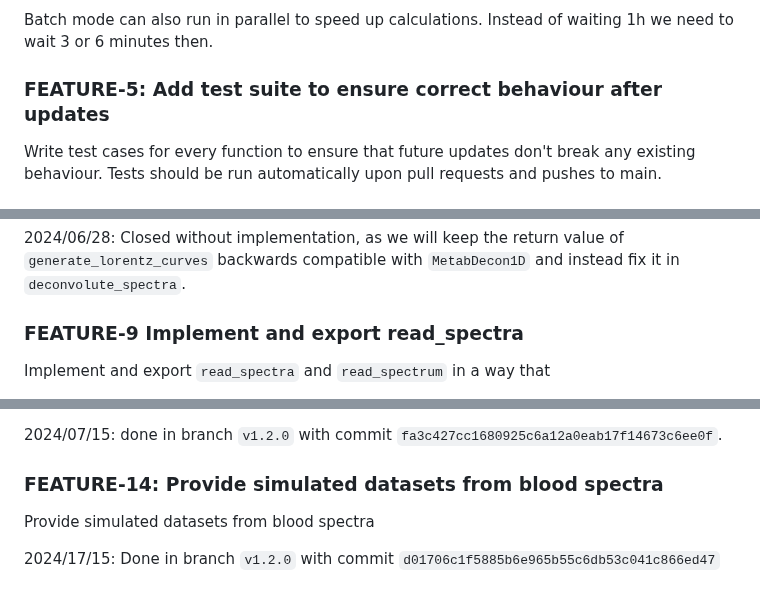
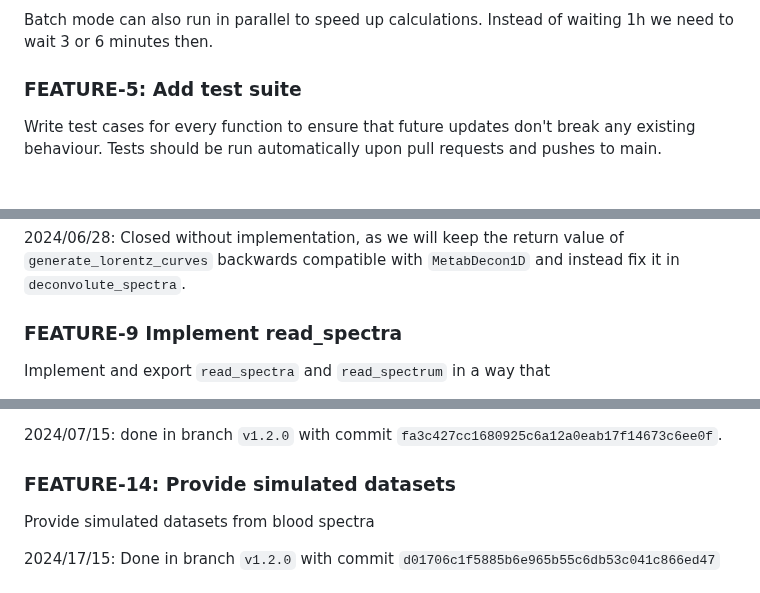
Before and after one commit to spang-lab/metabodecon, a Markdown page: TODOS.md, 3 parts joined by grey strips. GitHub-like rendering.

```diff
--- a/TODOS.md
+++ b/TODOS.md
@@ -408,7 +395,7 @@ We should have a batch mode, that does all the above steps truly automatically a
 
 Batch mode can also run in parallel to speed up calculations. Instead of waiting 1h we need to wait 3 or 6 minutes then.
 
-### FEATURE-5: Add test suite to ensure correct behaviour after updates
+### FEATURE-5: Add test suite
 
 Write test cases for every function to ensure that future updates don't break any existing behaviour. Tests should be run automatically upon pull requests and pushes to main.
 
@@ -501,7 +488,7 @@ For the "??"" values I haven't yet checked how they're calculated, so I cannot r
 
 2024/06/28: Closed without implementation, as we will keep the return value of `generate_lorentz_curves` backwards compatible with `MetabDecon1D` and instead fix it in `deconvolute_spectra`.
 
-### FEATURE-9 Implement and export read_spectra
+### FEATURE-9 Implement read_spectra
 
 Implement and export `read_spectra` and `read_spectrum` in a way that
 
@@ -518,7 +505,7 @@ Let `generate_lorentz_curves` accept dataframes as input. This is useful for Max
 
 2024/07/15: done in branch `v1.2.0` with commit `fa3c427cc1680925c6a12a0eab17f14673c6ee0f`.
 
-### FEATURE-14: Provide simulated datasets from blood spectra
+### FEATURE-14: Provide simulated datasets
 
 Provide simulated datasets from blood spectra
 
```
Also changed, not shown: other parts of TODOS.md (+17 -15 lines).
